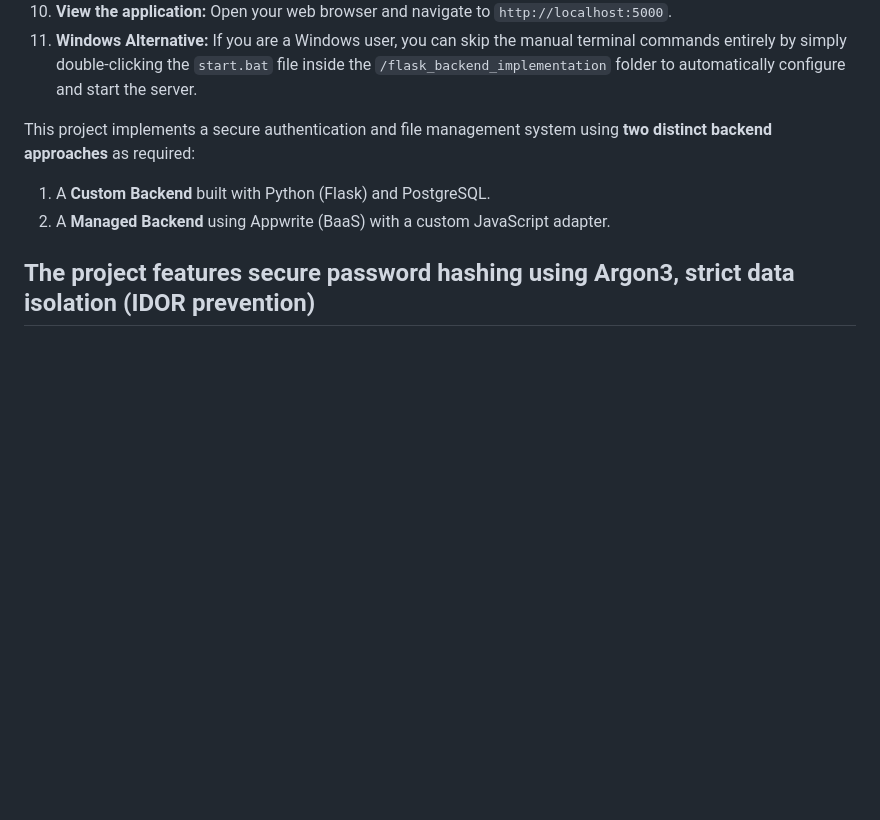
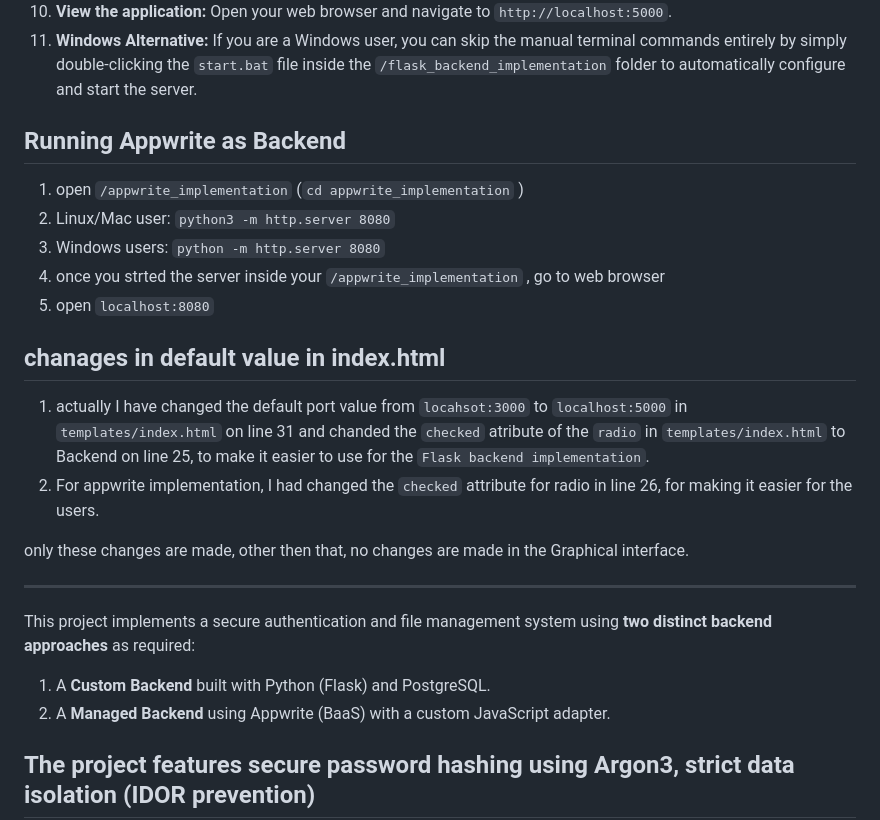
Before and after one commit to iam-samzz/secure-login-system-flask-appwrite, a Markdown page: README.md, the part around one of its changes. GitHub-like rendering; blank space fills up the shorter version.

Commit message:
Update README with Appwrite instructions and index.html changes
Added instructions for running Appwrite as a backend and updated default values in index.html for better usability.

```diff
--- a/README.md
+++ b/README.md
@@ -17,6 +17,20 @@
 10. **View the application:** Open your web browser and navigate to `http://localhost:5000`.
 11. **Windows Alternative:** If you are a Windows user, you can skip the manual terminal commands entirely by simply double-clicking the `start.bat` file inside the `/flask_backend_implementation` folder to automatically configure and start the server.
 
+## Running Appwrite as Backend
+1. open  `/appwrite_implementation` (`cd appwrite_implementation` )
+2. Linux/Mac user: `python3 -m http.server 8080`
+3. Windows users: `python -m http.server 8080`
+4. once you strted the server inside your `/appwrite_implementation` , go to web browser
+5. open `localhost:8080`
+
+## chanages in default value in index.html
+1. actually I have changed the default port value from `locahsot:3000` to `localhost:5000` in `templates/index.html` on line 31 and chanded the `checked` atribute of the `radio` in `templates/index.html` to Backend on line 25, to make it easier to use for the `Flask backend implementation`.
+2. For appwrite implementation, I had changed the `checked` attribute for radio in line 26, for making it easier for the users.
+
+only these changes are made, other then that, no changes are made in the Graphical interface.
+
+---
 
 This project implements a secure authentication and file management system using **two distinct backend approaches** as required:
 1. A **Custom Backend** built with Python (Flask) and PostgreSQL.
```
Also changed, not shown: other parts of README.md (+1 -0 lines).
